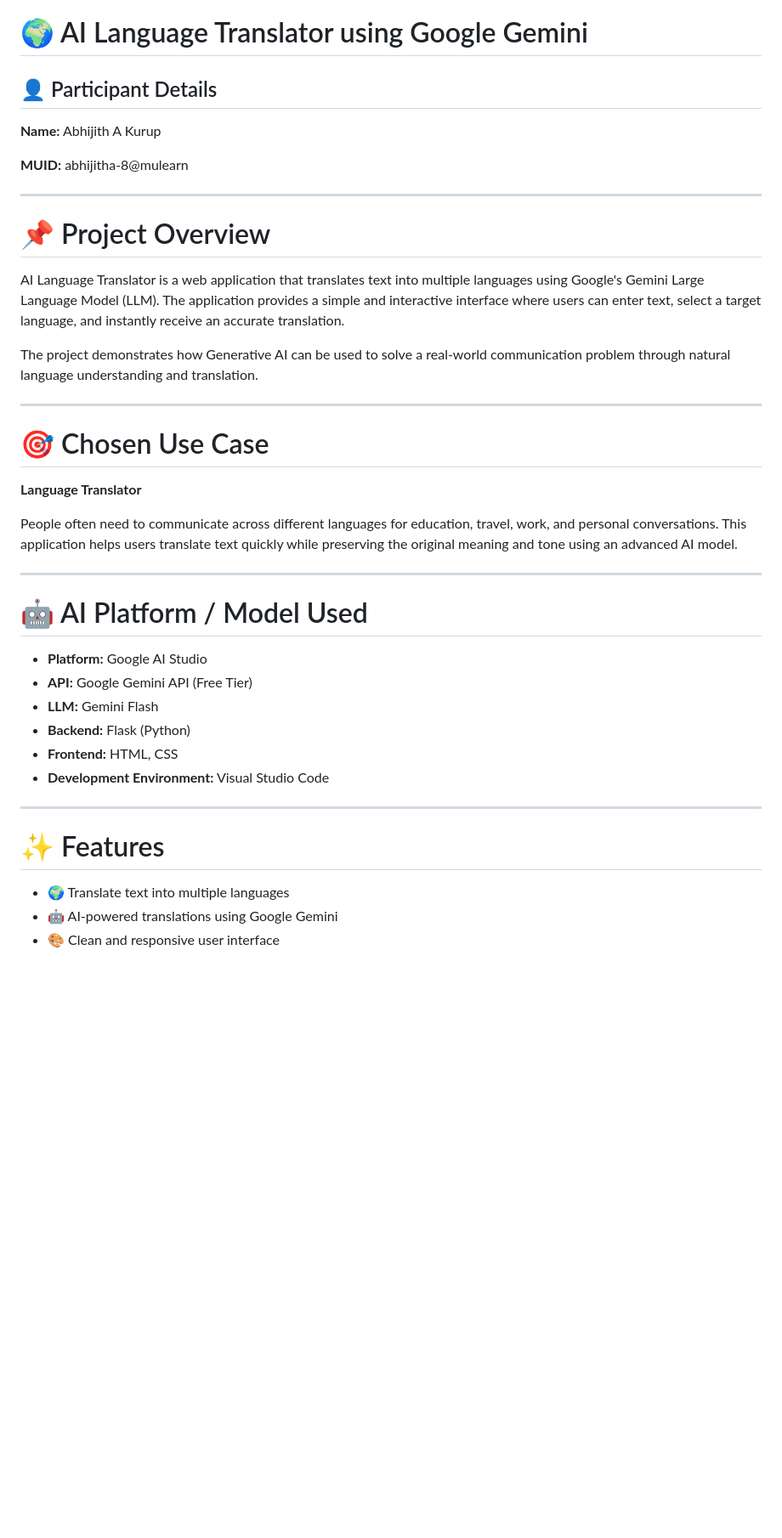
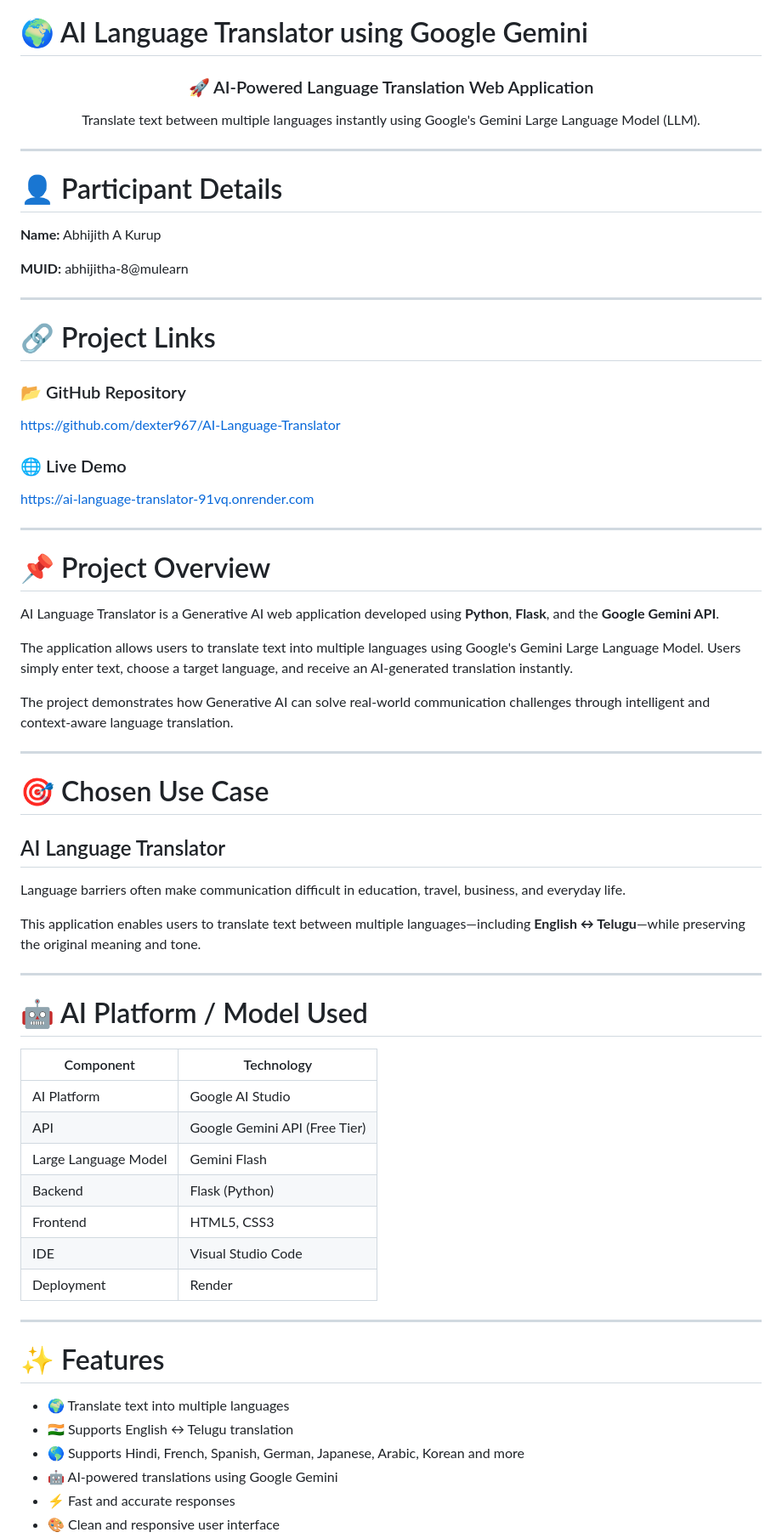
Before and after one commit to dexter967/AI-Language-Translator, a Markdown page: README.md, the part around one of its changes. Shown at 85% size. GitHub-like rendering; blank space fills up the shorter version.

```diff
--- a/README.md
+++ b/README.md
@@ -1,6 +1,15 @@
 # 🌍 AI Language Translator using Google Gemini
 
-## 👤 Participant Details
+<p align="center">
+  <h3 align="center">🚀 AI-Powered Language Translation Web Application</h3>
+  <p align="center">
+    Translate text between multiple languages instantly using Google's Gemini Large Language Model (LLM).
+  </p>
+</p>
+
+---
+
+# 👤 Participant Details
 
 **Name:** Abhijith A Kurup
 
@@ -8,35 +17,55 @@
 
 ---
 
+# 🔗 Project Links
+
+### 📂 GitHub Repository
+https://github.com/dexter967/AI-Language-Translator
+
+### 🌐 Live Demo
+https://ai-language-translator-91vq.onrender.com
+
+---
+
 # 📌 Project Overview
 
-AI Language Translator is a web application that translates text into multiple languages using Google's Gemini Large Language Model (LLM). The application provides a simple and interactive interface where users can enter text, select a target language, and instantly receive an accurate translation.
+AI Language Translator is a Generative AI web application developed using **Python**, **Flask**, and the **Google Gemini API**.
 
-The project demonstrates how Generative AI can be used to solve a real-world communication problem through natural language understanding and translation.
+The application allows users to translate text into multiple languages using Google's Gemini Large Language Model. Users simply enter text, choose a target language, and receive an AI-generated translation instantly.
+
+The project demonstrates how Generative AI can solve real-world communication challenges through intelligent and context-aware language translation.
 
 ---
 
 # 🎯 Chosen Use Case
 
-**Language Translator**
+## AI Language Translator
 
-People often need to communicate across different languages for education, travel, work, and personal conversations. This application helps users translate text quickly while preserving the original meaning and tone using an advanced AI model.
+Language barriers often make communication difficult in education, travel, business, and everyday life.
+
+This application enables users to translate text between multiple languages—including **English ↔ Telugu**—while preserving the original meaning and tone.
 
 ---
 
 # 🤖 AI Platform / Model Used
 
-- **Platform:** Google AI Studio
-- **API:** Google Gemini API (Free Tier)
-- **LLM:** Gemini Flash
-- **Backend:** Flask (Python)
-- **Frontend:** HTML, CSS
-- **Development Environment:** Visual Studio Code
+| Component | Technology |
+|------------|------------|
+| AI Platform | Google AI Studio |
+| API | Google Gemini API (Free Tier) |
+| Large Language Model | Gemini Flash |
+| Backend | Flask (Python) |
+| Frontend | HTML5, CSS3 |
+| IDE | Visual Studio Code |
+| Deployment | Render |
 
 ---
 
 # ✨ Features
 
 - 🌍 Translate text into multiple languages
+- 🇮🇳 Supports English ↔ Telugu translation
+- 🌎 Supports Hindi, French, Spanish, German, Japanese, Arabic, Korean and more
 - 🤖 AI-powered translations using Google Gemini
+- ⚡ Fast and accurate responses
 - 🎨 Clean and responsive user interface
```
Also changed, not shown: other parts of README.md (+159 -44 lines).
